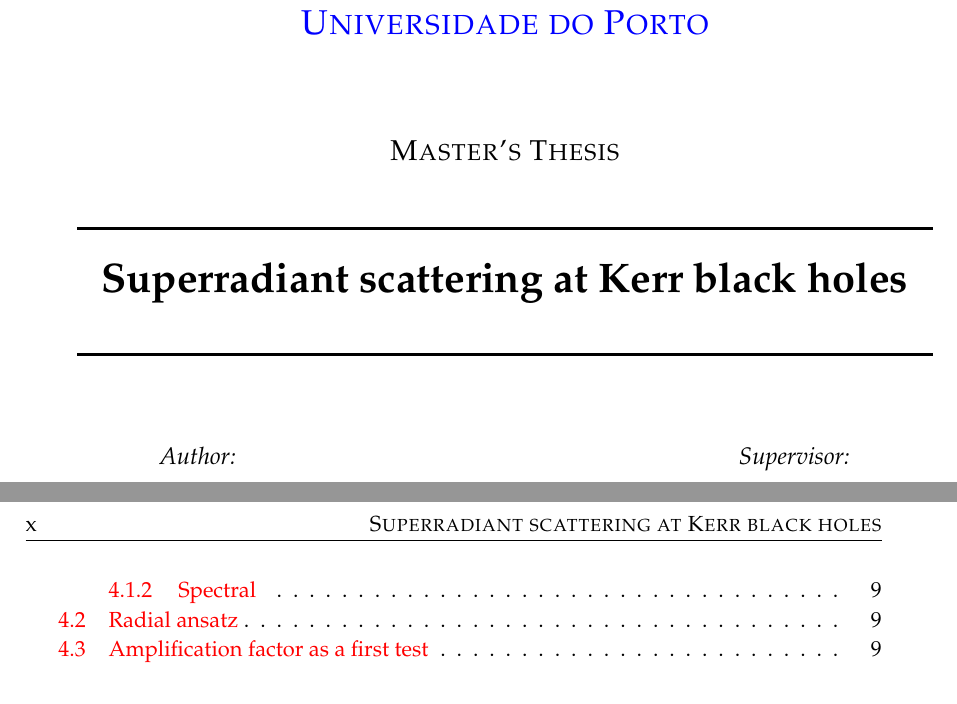
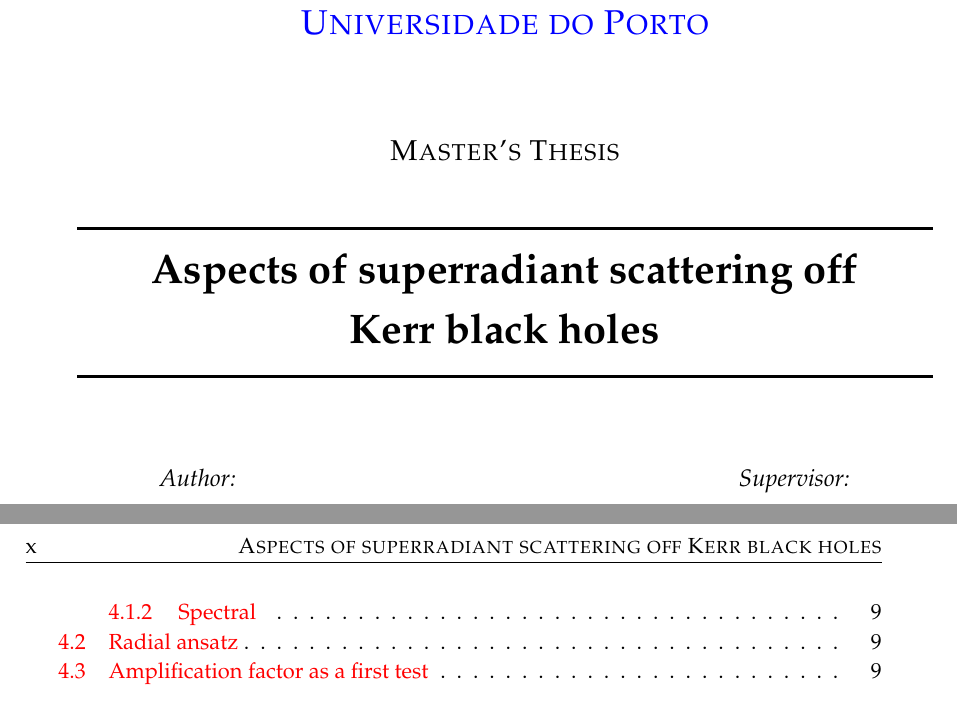
Before and after one commit to jose-a-sa/superradiance-code, a LaTeX thesis (Thesis/main.tex, which reads Thesis/Thesis.cls): two parts of pages 5 and 14 of 38, joined at a grey line, cut so that both start at the same text. Compiled offline with pdfLaTeX; a LaTeX package or settings file that is missing is left out; a missing bibliography style is replaced by a similar one.

Commit message:
new cover, changes to numerial method

```diff
--- a/Thesis/Thesis.cls
+++ b/Thesis/Thesis.cls
@@ -167,7 +167,7 @@
         stringstyle=\color[rgb]{0.7,0,0} }
 \usepackage[pdfpagemode={UseOutlines},bookmarks=true,bookmarksopen=true,
    bookmarksopenlevel=0,bookmarksnumbered=true,hypertexnames=false,
-   colorlinks,linkcolor={blue},citecolor={blue},urlcolor={red},
+   colorlinks,citecolor=green,urlcolor=blue,linkcolor=red,
    pdfstartview={FitV},unicode,breaklinks=true]{hyperref}
 \pdfstringdefDisableCommands{
    \let\\\space
@@ -330,7 +330,9 @@
  		\textsc{\Large \ttype}		\\[0.5cm] % Thesis type
 
  		\HRule \\[0.4cm] % Horizontal line
- 		{\huge \bfseries \ttitle}\\[0.4cm] % Thesis title
+    \begin{minipage}{0.85\textwidth}
+      \setstretch{1.2} \centering \huge \bfseries \ttitle
+    \end{minipage}\\[0.5cm] % Thesis title
  		\HRule \\[1.2cm] % Horizontal line
 
  		\begin{minipage}[t]{0.4\textwidth}
--- a/Thesis/main.tex
+++ b/Thesis/main.tex
@@ -15,8 +15,6 @@
 \usepackage[square, numbers, comma, sort&compress]{natbib} % Use the natbib reference package - read up on this to edit the reference style; if you want text (e.g. Smith et al., 2012) for the in-text references (instead of numbers), remove 'numbers'
 \bibliographystyle{apsrev4-1-etal} % Use the utphys, apsrev4-1, kp and more BibTeX style for formatting the Bibliography
 
-\hypersetup{colorlinks,citecolor=green,urlcolor=blue,linkcolor=red} % Colors hyperlinks in blue - change to black if annoying
-
 %%% FONT PACKAGES
 % - fourier
 % - mathpazo ( palatino for Computer Modern on math )
@@ -30,7 +28,7 @@
 %	DOCUMENT VARIABLES
 %----------------------------------------------------------------------------------------
 
-\thesistitle{Superradiant scattering at Kerr black holes} % Your thesis title \ttitle
+\thesistitle{Aspects of superradiant scattering off Kerr black holes} % Your thesis title \ttitle
 \thesistype{Master's Thesis} % Your thesis type Doctoral Thesis or Masters Thesis \ttype
 \supervisor[mailto:joao.rosa@ua.pt]{João \textsc{Rosa}} % Your supervisor's name \supname \supnamenolink
 \cosupervisor[mailto:orfeu.bertolami@fc.up.pt]{Orfeu \textsc{Bertolami}} % Your supervisor's name \cosupname \cosupnamenolink
```
Also changed, not shown: Thesis/main.pdf, 5 other files.
